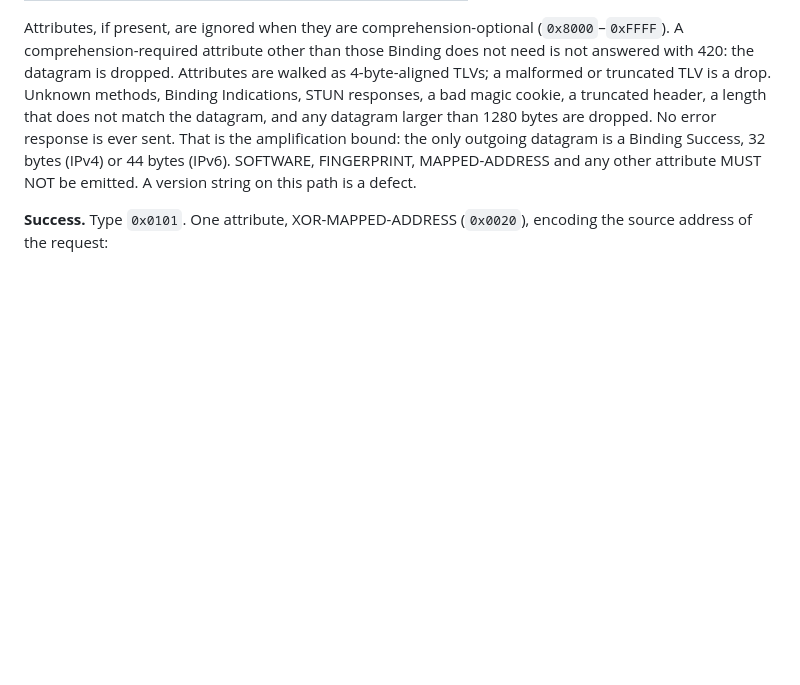
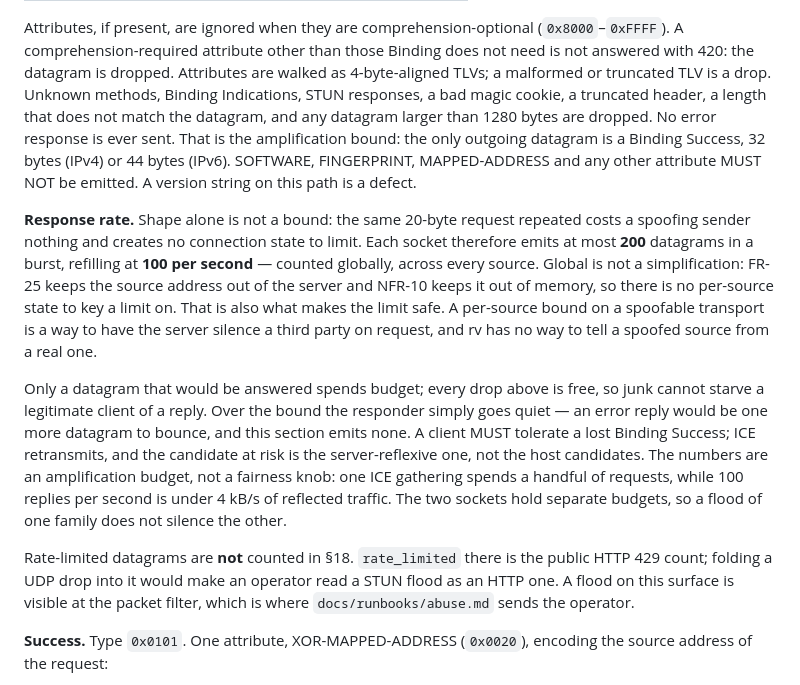
Before and after one commit to scimux/scimux, a Markdown page: docs/protocol/rendezvous-v1.md, the part around the change. Rendered like a GitHub page; blank space fills up the shorter version.

Commit message:
chore(protocol): vendor the rendezvous spec at rv e68d8a9
§17 gained a response-rate bound on the STUN responder: 200 datagrams of
burst and 100 per second per socket, counted globally because rv cannot
see a source address. Prose only — no vector moved, so
`vectors.sha256` is unchanged and this is a byte copy of the same eight
JSON files.

Nothing here changes. Both peers derive `stun:<origin-host>:3478` and
gather against it, and both already tolerate a dropped Binding Success:
ICE retransmits, and what is lost meanwhile is the server-reflexive
candidate, not the host ones.

Co-Authored-By: Claude Opus 5 <noreply@anthropic.com>

```diff
--- a/docs/protocol/rendezvous-v1.md
+++ b/docs/protocol/rendezvous-v1.md
@@ -1244,6 +1244,36 @@ outgoing datagram is a Binding Success, 32 bytes (IPv4) or
 any other attribute MUST NOT be emitted. A version string on
 this path is a defect.
 
+**Response rate.** Shape alone is not a bound: the same 20-byte
+request repeated costs a spoofing sender nothing and creates no
+connection state to limit. Each socket therefore emits at most
+**200** datagrams in a burst, refilling at **100 per second** —
+counted globally, across every source. Global is not a
+simplification: FR-25 keeps the source address out of the server
+and NFR-10 keeps it out of memory, so there is no per-source state
+to key a limit on. That is also what makes the limit safe. A
+per-source bound on a spoofable transport is a way to have the
+server silence a third party on request, and rv has no way to tell
+a spoofed source from a real one.
+
+Only a datagram that would be answered spends budget; every drop
+above is free, so junk cannot starve a legitimate client of a
+reply. Over the bound the responder simply goes quiet — an error
+reply would be one more datagram to bounce, and this section emits
+none. A client MUST tolerate a lost Binding Success; ICE
+retransmits, and the candidate at risk is the server-reflexive one,
+not the host candidates. The numbers are an amplification budget,
+not a fairness knob: one ICE gathering spends a handful of
+requests, while 100 replies per second is under 4 kB/s of reflected
+traffic. The two sockets hold separate budgets, so a flood of one
+family does not silence the other.
+
+Rate-limited datagrams are **not** counted in §18. `rate_limited`
+there is the public HTTP 429 count; folding a UDP drop into it
+would make an operator read a STUN flood as an HTTP one. A flood
+on this surface is visible at the packet filter, which is where
+`docs/runbooks/abuse.md` sends the operator.
+
 **Success.** Type `0x0101`. One attribute, XOR-MAPPED-ADDRESS
 (`0x0020`), encoding the source address of the request:
 
```
Also changed, not shown: docs/rendezvous-protocol-sync.md (+5 -5 lines).
